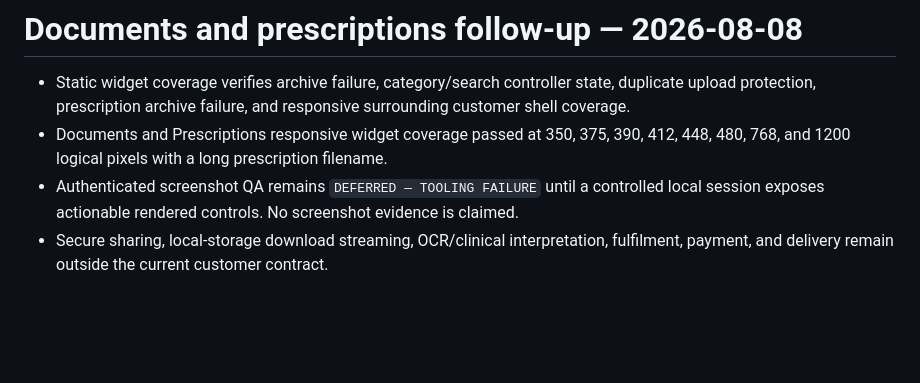
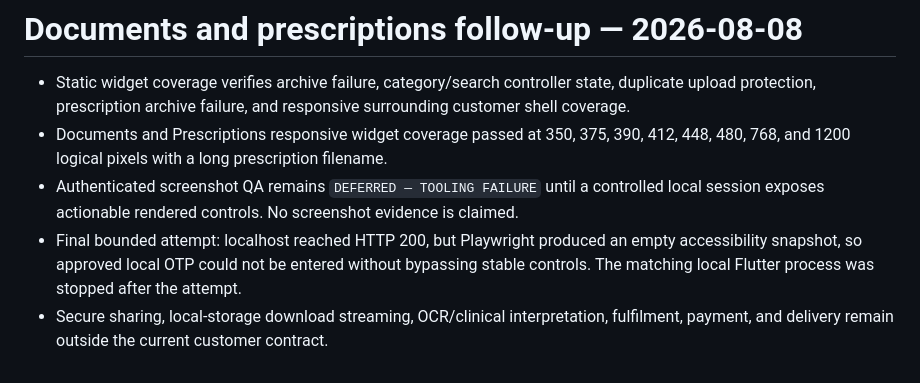
Before and after one commit to Zabnix-Private-Limited/shield, a Markdown page: docs/customer-ui/CUSTOMER_UI_VISUAL_QA.md, the part around the change. GitHub-like rendering; blank space fills up the shorter version.

Commit message:
customer-ui: record documents browser QA limitation

```diff
--- a/docs/customer-ui/CUSTOMER_UI_VISUAL_QA.md
+++ b/docs/customer-ui/CUSTOMER_UI_VISUAL_QA.md
@@ -66,4 +66,5 @@ Functional and responsive automated QA passed. Authenticated screenshot QA is **
 - Static widget coverage verifies archive failure, category/search controller state, duplicate upload protection, prescription archive failure, and responsive surrounding customer shell coverage.
 - Documents and Prescriptions responsive widget coverage passed at 350, 375, 390, 412, 448, 480, 768, and 1200 logical pixels with a long prescription filename.
 - Authenticated screenshot QA remains `DEFERRED — TOOLING FAILURE` until a controlled local session exposes actionable rendered controls. No screenshot evidence is claimed.
+- Final bounded attempt: localhost reached HTTP 200, but Playwright produced an empty accessibility snapshot, so approved local OTP could not be entered without bypassing stable controls. The matching local Flutter process was stopped after the attempt.
 - Secure sharing, local-storage download streaming, OCR/clinical interpretation, fulfilment, payment, and delivery remain outside the current customer contract.
```
